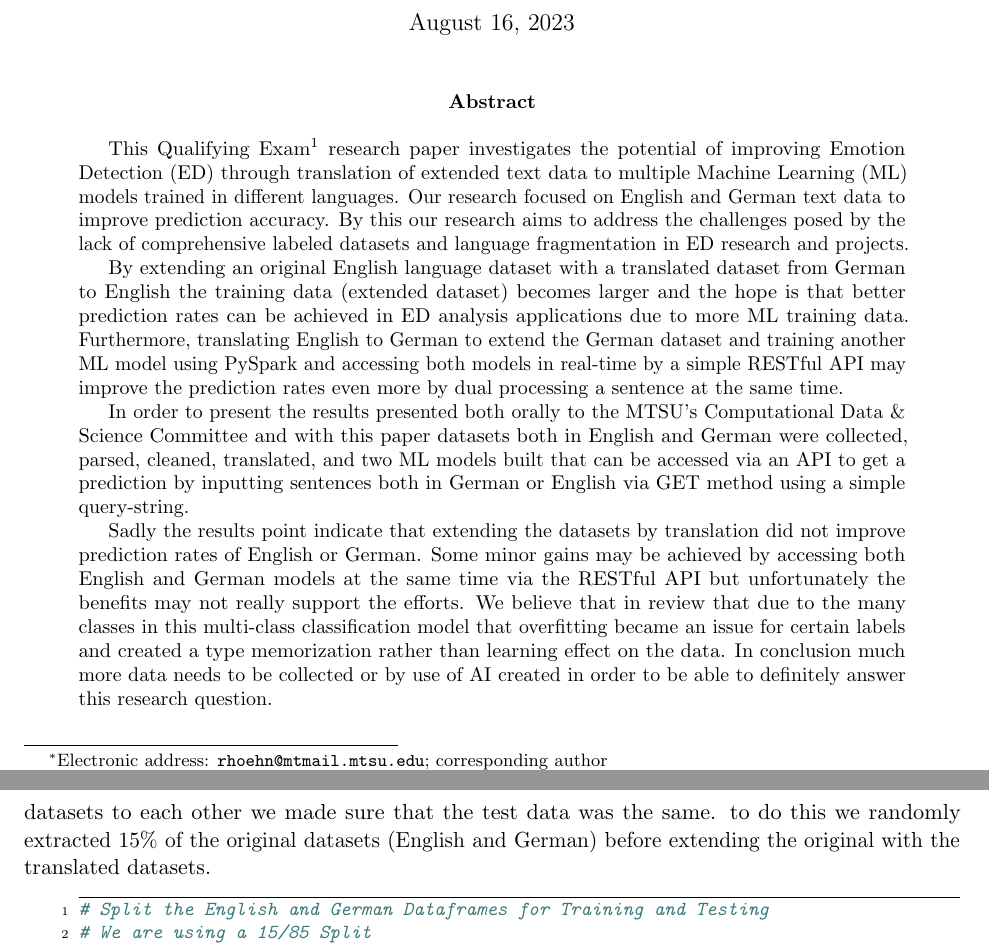
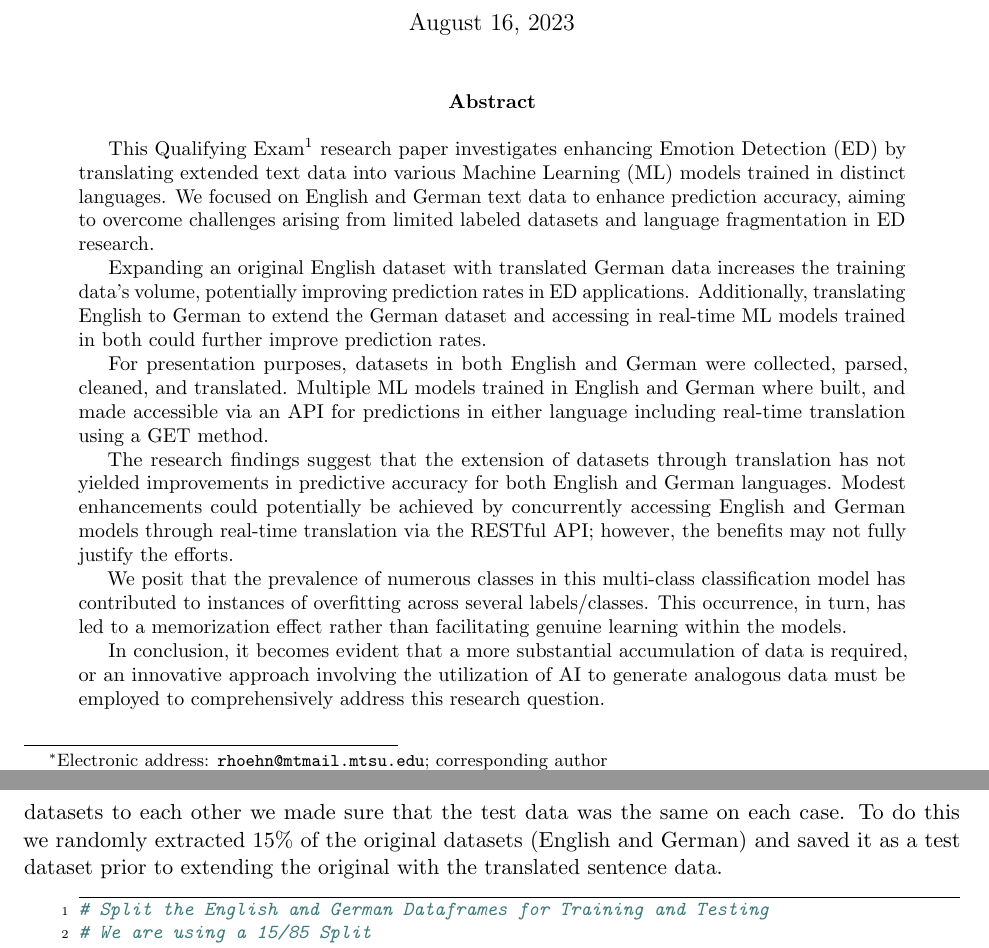
Before and after one commit to richardhoehn/mtsu.coms.qualifying-exam, a LaTeX paper (paper/main.tex): two parts of pages 1 and 12 of 32, joined at a grey line, cut so that both start at the same text. Compiled offline with pdfLaTeX.

Commit message:
Paper Updates - Feedback Review

```diff
--- a/paper/main.tex
+++ b/paper/main.tex
@@ -51,13 +51,17 @@
 \maketitle
 
 \begin{abstract}
-This Qualifying Exam\footnote{Comp. and Data Science PhD students are required to complete a Qualifying Exam in their first year} research paper investigates the potential of improving Emotion Detection (ED) through translation of extended text data to multiple Machine Learning (ML) models trained in different languages. Our research focused on  English and German text data to improve prediction accuracy. By this our research aims to address the challenges posed by the lack of comprehensive labeled datasets and language fragmentation in ED research and projects.
+This Qualifying Exam\footnote{Comp. and Data Science PhD students are required to complete a Qualifying Exam in their first year} research paper investigates enhancing Emotion Detection (ED) by translating extended text data into various Machine Learning (ML) models trained in distinct languages. We focused on English and German text data to enhance prediction accuracy, aiming to overcome challenges arising from limited labeled datasets and language fragmentation in ED research.
 
-By extending an original English language dataset with a translated dataset from German to English the training data (extended dataset) becomes larger and the hope is that better prediction rates can be achieved in ED analysis applications due to more ML training data. Furthermore, translating English to German to extend the German dataset and training another ML model using PySpark and accessing both models in real-time by a simple RESTful API may improve the prediction rates even more by dual processing a sentence at the same time.
+Expanding an original English dataset with translated German data increases the training data's volume, potentially improving prediction rates in ED applications. Additionally, translating English to German to extend the German dataset and accessing in real-time ML models trained in both could further improve prediction rates.
 
-In order to present the results presented both orally to the MTSU's Computational Data \& Science Committee and with this paper datasets both in English and German were collected, parsed, cleaned, translated, and two ML models built that can be accessed via an API to get a prediction by inputting sentences both in German or English via GET method using a simple query-string.
+For presentation purposes, datasets in both English and German were collected, parsed, cleaned, and translated. Multiple ML models trained in English and German where built, and made accessible via an API for predictions in either language including real-time translation using a GET method.
 
-Sadly the results point indicate that extending the datasets by translation did not improve prediction rates of English or German. Some minor gains may be achieved by accessing both English and German models at the same time via the RESTful API but unfortunately the benefits may not really support the efforts. We believe that in review that due to the many classes in this multi-class classification model that overfitting became an issue for certain labels and created a type memorization rather than learning effect on the data. In conclusion much more data needs to be collected or by use of AI created in order to be able to definitely answer this research question.
+The research findings suggest that the extension of datasets through translation has not yielded improvements in predictive accuracy for both English and German languages. Modest enhancements could potentially be achieved by concurrently accessing English and German models through real-time translation via the RESTful API; however, the benefits may not fully justify the efforts.
+
+We posit that the prevalence of numerous classes in this multi-class classification model has contributed to instances of overfitting across several labels/classes. This occurrence, in turn, has led to a memorization effect rather than facilitating genuine learning within the models.
+
+In conclusion, it becomes evident that a more substantial accumulation of data is required, or an innovative approach involving the utilization of AI to generate analogous data must be employed to comprehensively address this research question.
 \end{abstract}
 \clearpage
 
@@ -302,7 +306,7 @@ Each translated file now contains four (4) columns that are labeled in Tables \r
 \subsection{Training Multiple ML models with PySpark}
 After the completion of translating and processing the English and German datasets we come to training our models. Using the datasets from Tables \ref{table:pd_de_translated}, \ref{table:pd_en_translated}, and \ref{table:ml_models} that list an approximate $\sim$1,275 and $\sim$2,775 features for training.
 
-It is important to note that in order to accurately test and compare the original and the extended datasets to each other we made sure that the test data was the same. to do this we randomly extracted 15\% of the original datasets (English and German) before extending the original with the translated datasets.
+It is important to note that in order to accurately test and compare the original and the extended datasets to each other we made sure that the test data was the same on each case. To do this we randomly extracted 15\% of the original datasets (English and German) and saved it as a test dataset prior to extending the original with the translated sentence data.
 
 \begin{code}
 \centering
```
Also changed, not shown: README.md, paper/COMS_Qualifying_Exam-2023-08-16.pdf (added), paper/main.tex (18 more changed lines).
